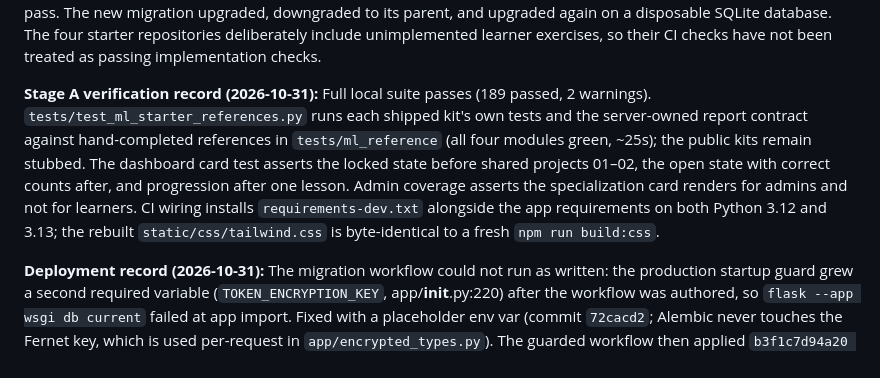
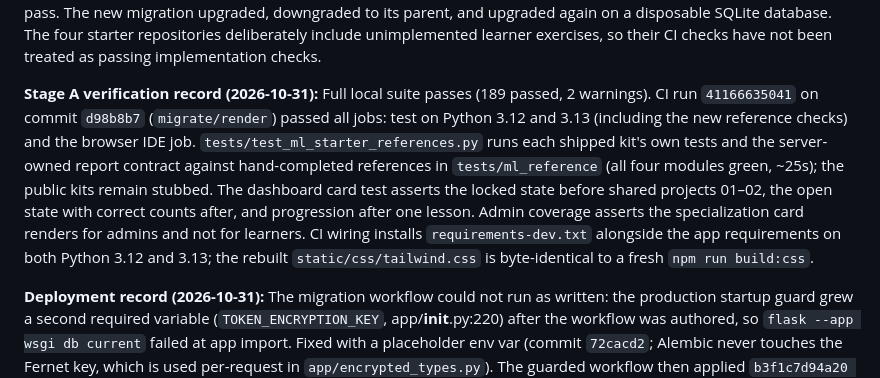
Before and after one commit to Jedidiah-Show/learning_app, a Markdown page: machine_learning_pathway.md, the part around the change. Rendered like a GitHub page.

Commit message:
Record Stage A CI evidence in the pathway plan

```diff
--- a/machine_learning_pathway.md
+++ b/machine_learning_pathway.md
@@ -77,7 +77,7 @@ Add a PyTorch and GPU module later as an advanced extension. That keeps the init
 
 **Verification record (2026-10-30):** `tests/test_learning_flows.py`, `tests/test_ml_specialization.py`, and `tests/test_project_verification.py` pass together (61 passed). `tests/test_curriculum_audit.py` and `tests/test_community_leaderboard.py` also pass (19 passed), checking the shared curriculum shape and separate progress surfaces. The course test registration helper now skips the first-run onboarding gate, matching the setup used by other course-adjacent tests. Specialization route tests cover local lesson, project, credential, ZIP, and database behavior; outbound CI verification and AI rubric review are mocked, so they do not establish a live external-service pass. The new migration upgraded, downgraded to its parent, and upgraded again on a disposable SQLite database. The four starter repositories deliberately include unimplemented learner exercises, so their CI checks have not been treated as passing implementation checks.
 
-**Stage A verification record (2026-10-31):** Full local suite passes (189 passed, 2 warnings). `tests/test_ml_starter_references.py` runs each shipped kit's own tests and the server-owned report contract against hand-completed references in `tests/ml_reference` (all four modules green, ~25s); the public kits remain stubbed. The dashboard card test asserts the locked state before shared projects 01–02, the open state with correct counts after, and progression after one lesson. Admin coverage asserts the specialization card renders for admins and not for learners. CI wiring installs `requirements-dev.txt` alongside the app requirements on both Python 3.12 and 3.13; the rebuilt `static/css/tailwind.css` is byte-identical to a fresh `npm run build:css`.
+**Stage A verification record (2026-10-31):** Full local suite passes (189 passed, 2 warnings). CI run `41166635041` on commit `d98b8b7` (`migrate/render`) passed all jobs: test on Python 3.12 and 3.13 (including the new reference checks) and the browser IDE job. `tests/test_ml_starter_references.py` runs each shipped kit's own tests and the server-owned report contract against hand-completed references in `tests/ml_reference` (all four modules green, ~25s); the public kits remain stubbed. The dashboard card test asserts the locked state before shared projects 01–02, the open state with correct counts after, and progression after one lesson. Admin coverage asserts the specialization card renders for admins and not for learners. CI wiring installs `requirements-dev.txt` alongside the app requirements on both Python 3.12 and 3.13; the rebuilt `static/css/tailwind.css` is byte-identical to a fresh `npm run build:css`.
 
 **Deployment record (2026-10-31):** The migration workflow could not run as written: the production startup guard grew a second required variable (`TOKEN_ENCRYPTION_KEY`, app/__init__.py:220) after the workflow was authored, so `flask --app wsgi db current` failed at app import. Fixed with a placeholder env var (commit `72cacd2`; Alembic never touches the Fernet key, which is used per-request in `app/encrypted_types.py`). The guarded workflow then applied `b3f1c7d94a20 → d7e4b1a9c260` to the production Neon database; `/readyz` confirms `migration_current: true` with no missing tables. Note: the `migrate/render` → `main` merge deploys to the live Vercel target (`https://learning-app-psi-black.vercel.app`); the Render service from `MIGRATION.md` was not reachable for verification (`learning-app.onrender.com` completes TLS but returns no response) and its cutover remains pending owner review.
 
```
